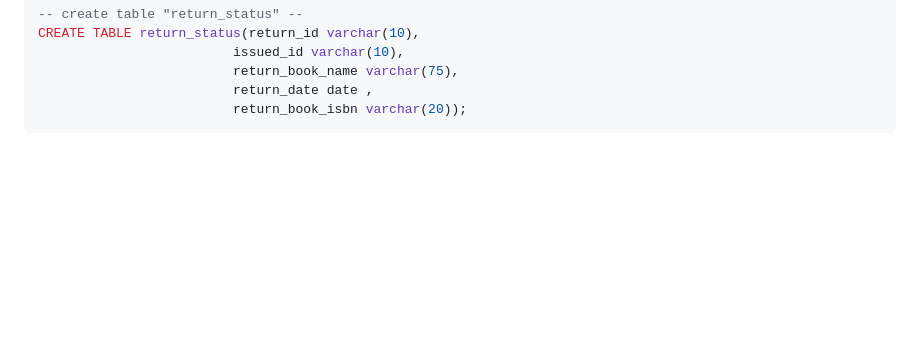
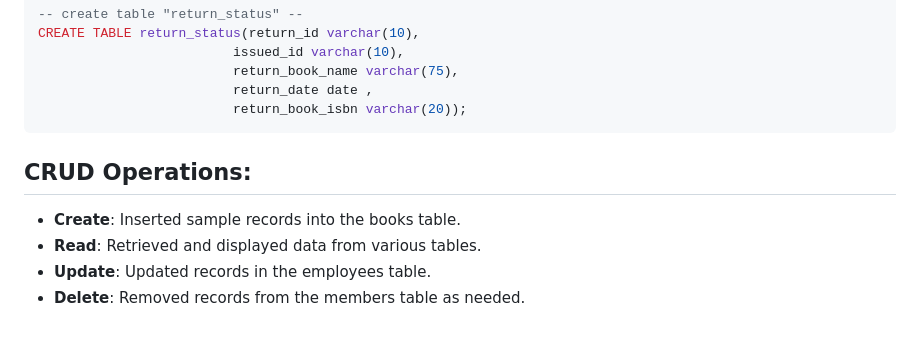
Before and after one commit to kanishka-sehrawat/Library-Management-System, a Markdown page: README.md, the part around the change. GitHub-like rendering; blank space fills up the shorter version.

````diff
--- a/README.md
+++ b/README.md
@@ -75,3 +75,10 @@ CREATE TABLE return_status(return_id varchar(10),
                           return_date date ,
                           return_book_isbn varchar(20));
 ```
+
+## CRUD Operations:
+
+- **Create**: Inserted sample records into the books table.
+- **Read**: Retrieved and displayed data from various tables.
+- **Update**: Updated records in the employees table.
+- **Delete**: Removed records from the members table as needed.
````
